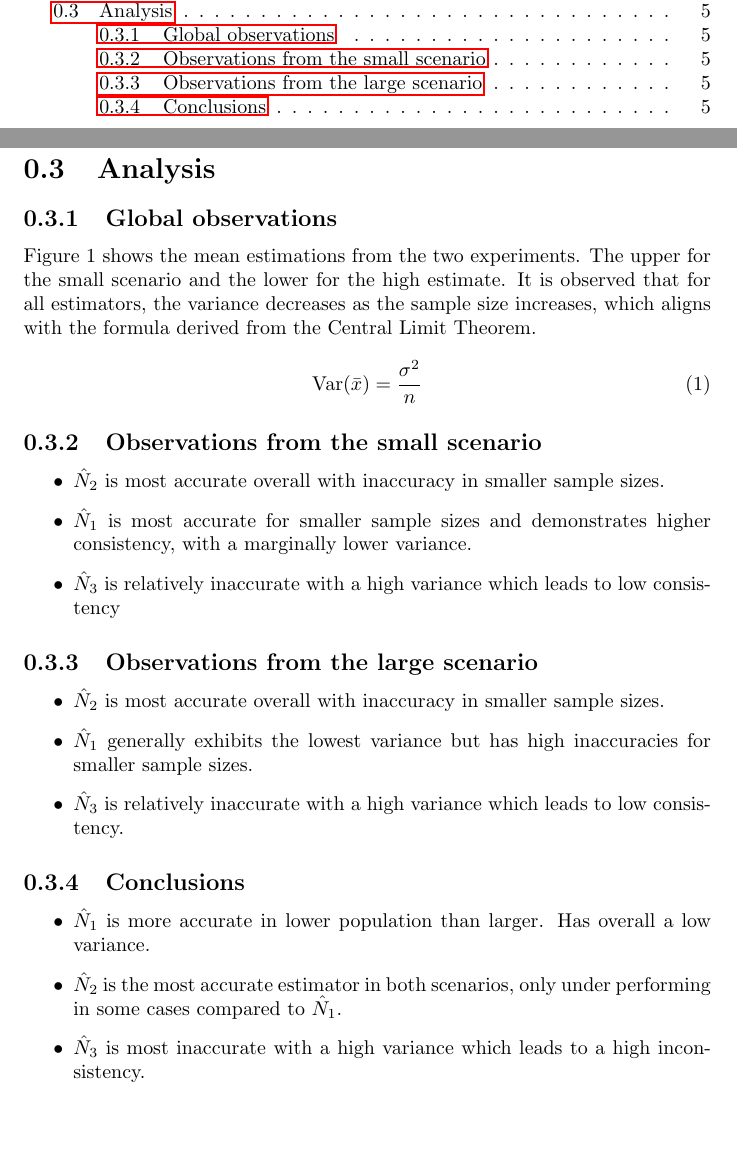
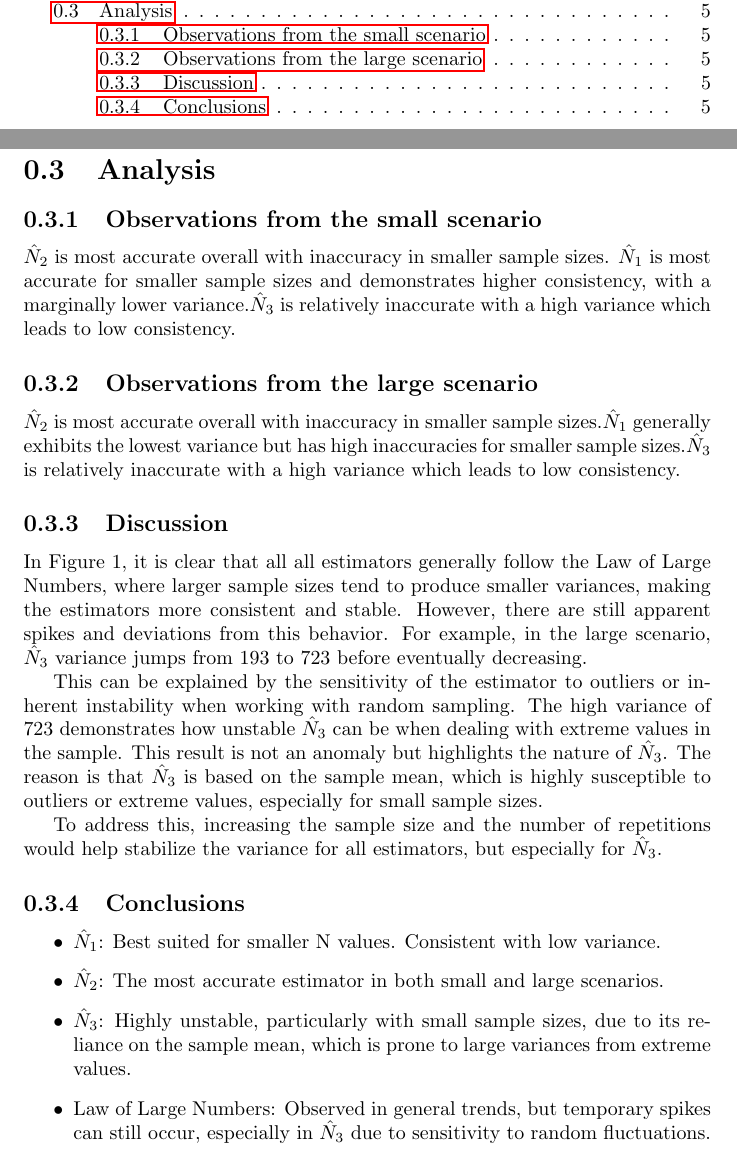
Before and after one commit to kevanoovitch/-MS1405-Mathematical-Statistics-lab-assignments, a LaTeX document (Report/main.tex): two parts of pages 2 and 6 of 6, joined at a grey line, cut so that both start at the same text, the shorter picture padded with empty space. Compiled offline with pdfLaTeX.

Commit message:
Finished the final report
Added discussion, revised the analysis section and rewrote the conclusions.

```diff
--- a/Report/main.tex
+++ b/Report/main.tex
@@ -133,35 +133,37 @@ print(largeScenario$Variances)
 % ----- Data Analysis -----
 \section{Analysis}
 
-
-\subsection{Global observations}
-Figure 1 shows the mean estimations from the two experiments. The upper for the small scenario and the lower for the high estimate.
-It is observed that for all estimators, the variance decreases as the sample size increases, which aligns with the formula derived from the Central Limit Theorem.
-
-\begin{equation}\mathrm{Var}(\bar{x}) = \frac{\sigma^2}{n}\end{equation}
-
 \subsection{Observations from the small scenario}
 
-\begin{itemize}
-    \item $\hat{N}_2$ is most accurate overall with inaccuracy in smaller sample sizes.
-    \item $\hat{N}_1$ is most accurate for smaller sample sizes and demonstrates higher consistency, with a marginally lower variance.
-    \item $\hat{N}_3$ is relatively inaccurate with a high variance which leads to low consistency
-\end{itemize}
+
+    $\hat{N}_2$ is most accurate overall with inaccuracy in smaller sample sizes. $\hat{N}_1$ is most accurate for smaller sample sizes and demonstrates higher consistency, with a marginally lower variance.$\hat{N}_3$ is relatively inaccurate with a high variance which leads to low consistency.
+
 
 \subsection{Observations from the large scenario}
 
-\begin{itemize}
-    \item $\hat{N}_2$ is most accurate overall with inaccuracy in smaller sample sizes.
-    \item $\hat{N}_1$ generally exhibits the lowest variance but has high inaccuracies for smaller sample sizes.
-    \item $\hat{N}_3$ is relatively inaccurate with a high variance which leads to low consistency.
-\end{itemize}
+
+    $\hat{N}_2$ is most accurate overall with inaccuracy in smaller sample sizes.$\hat{N}_1$ generally exhibits the lowest variance but has high inaccuracies for smaller sample sizes.$\hat{N}_3$ is relatively inaccurate with a high variance which leads to low consistency.
+
+\subsection{Discussion}
+
+\begin{comment}
+Figure 1 shows the mean estimations from the two experiments. The upper part of the figure for the small scenario and the lower part for the large scenario. It is observed that for all estimators, the variance decreases as the sample size increases, which aligns with the formula derived from the Central Limit Theorem.
+\end{comment}
+
+In Figure 1, it is clear that all all estimators generally follow the Law of Large Numbers, where larger sample sizes tend to produce smaller variances, making the estimators more consistent and stable. However, there are still apparent spikes and deviations from this behavior. For example, in the large scenario, $\hat{N}_3$ variance jumps from 193 to 723 before eventually decreasing.
+
+This can be explained by the sensitivity of the estimator to outliers or inherent instability when working with random sampling. The high variance of 723 demonstrates how unstable $\hat{N}_3$ can be when dealing with extreme values in the sample. This result is not an anomaly but highlights the nature of $\hat{N}_3$. The reason is that $\hat{N}_3$ is based on the sample mean, which is highly susceptible to outliers or extreme values, especially for small sample sizes.
+
+To address this, increasing the sample size and the number of repetitions would help stabilize the variance for all estimators, but especially for $\hat{N}_3$.
+
 
 \subsection{Conclusions}
 
 \begin{itemize}
-    \item $\hat{N}_1$ is more accurate in lower population than larger. Has overall a low variance.
-    \item $\hat{N}_2$ is the most accurate estimator in both scenarios, only under performing in some cases compared to $\hat{N}_1$.
-    \item $\hat{N}_3$ is most inaccurate with a high variance which leads to a high inconsistency.
+    \item $\hat{N}_1$: Best suited for smaller N values. Consistent with low variance.
+    \item $\hat{N}_2$: The most accurate estimator in both small and large scenarios.
+    \item $\hat{N}_3$: Highly unstable, particularly with small sample sizes, due to its reliance on the sample mean, which is prone to large variances from extreme values.
+    \item Law of Large Numbers: Observed in general trends, but temporary spikes can still occur, especially in $\hat{N}_3$ due to sensitivity to random fluctuations.
 \end{itemize}
 
 \end{document}
```
Also changed, not shown: MathStat_Report-4.pdf (added), Report/MathStat_Report-2.pdf (deleted), Report/main.pdf (added).
